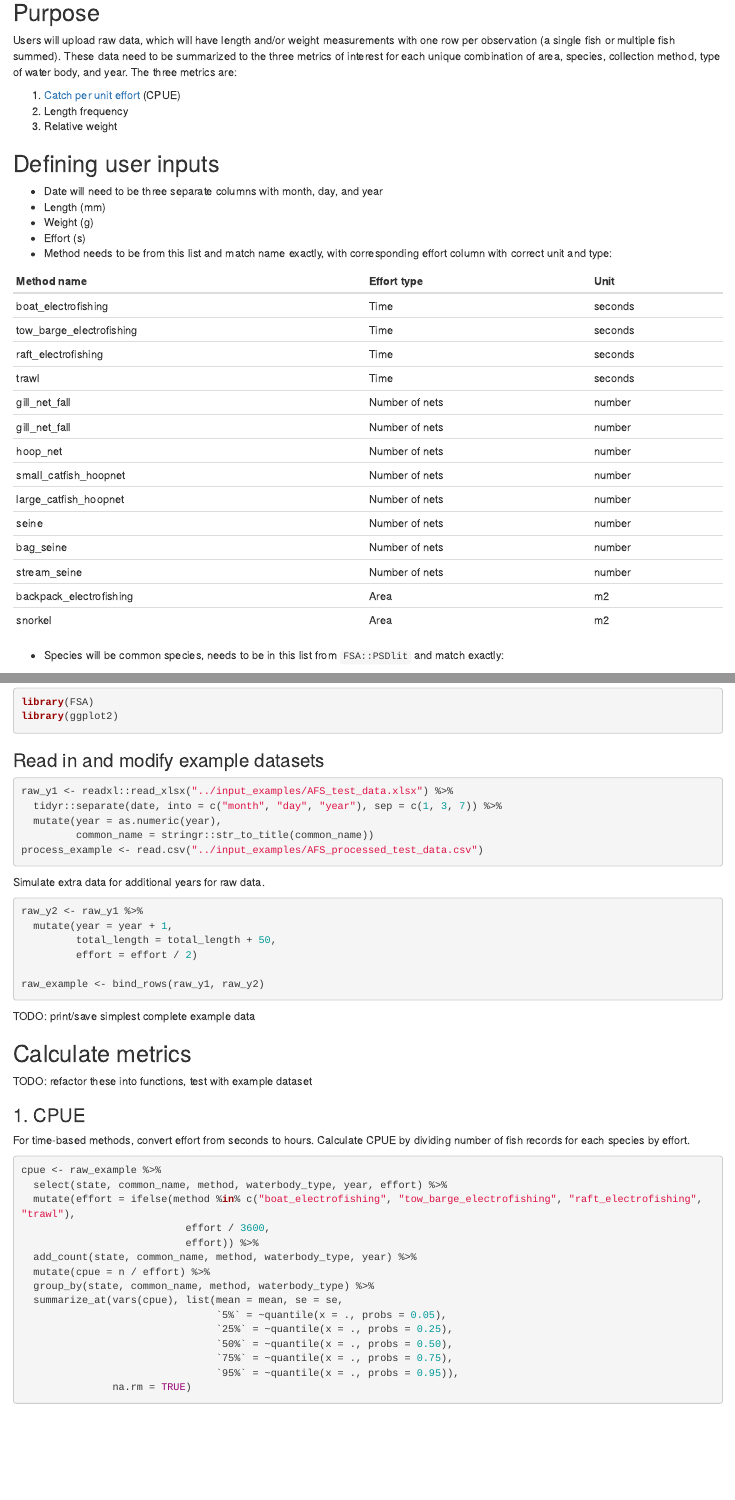
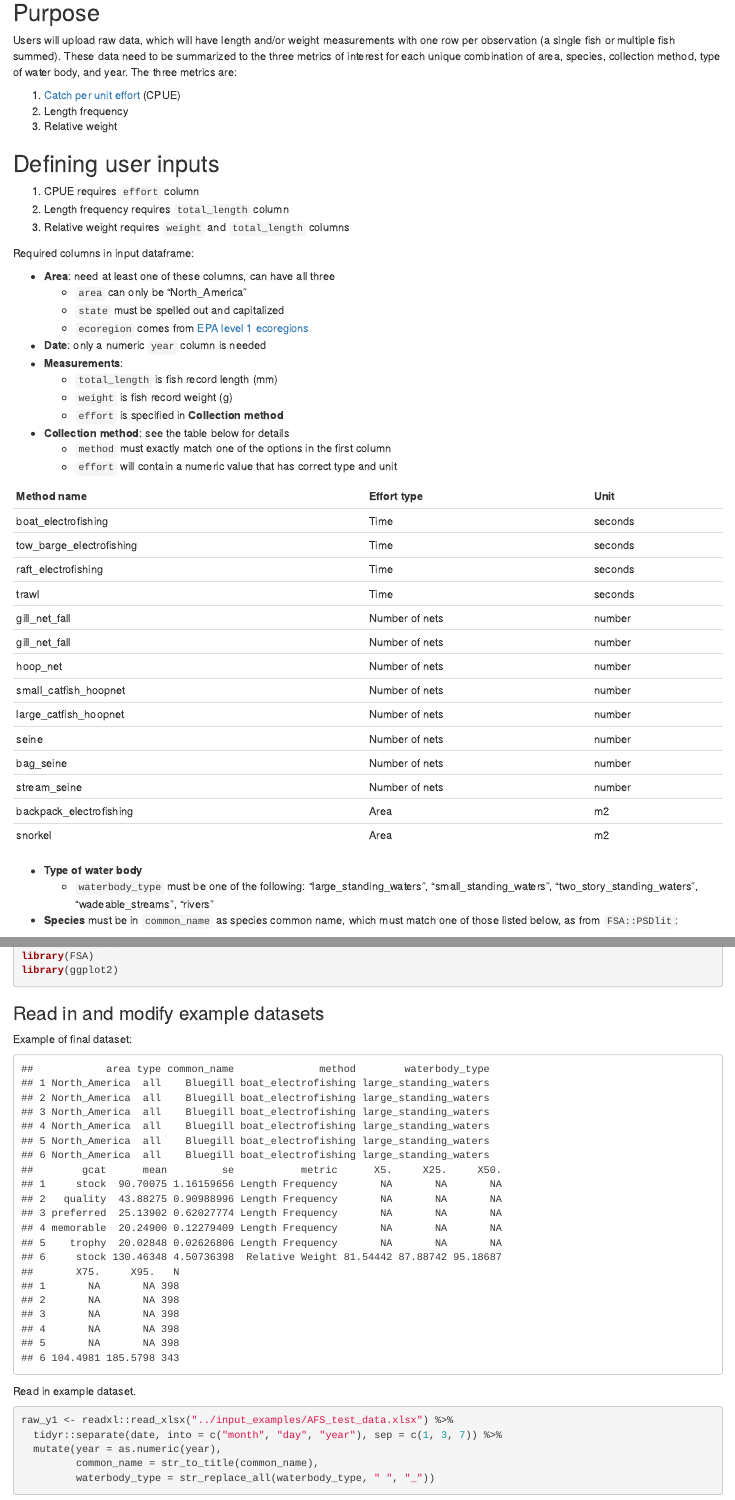
Before and after one commit to cct-datascience/AFS_database_code, an R Markdown document (app/process_user_data.Rmd): the page in a window 1100 px wide, from 140 px down, and a second part further down, joined at a grey line. Rendered offline with R 4.5, knitr and Pandoc, with nearby package versions; some code elsewhere in the file could not run offline.

Commit message:
Update user input data documentation and example data

````diff
--- a/app/process_user_data.Rmd
+++ b/app/process_user_data.Rmd
@@ -15,11 +15,24 @@ Users will upload raw data, which will have length and/or weight measurements wi
 
 ## Defining user inputs
 
-- Date will need to be three separate columns with month, day, and year
-- Length (mm)
-- Weight (g)
-- Effort (s)
-- Method needs to be from this list and match name exactly, with corresponding effort column with correct unit and type:
+1. CPUE requires `effort` column
+2. Length frequency requires `total_length` column
+3. Relative weight requires `weight` and `total_length` columns
+
+Required columns in input dataframe:
+
+- **Area**: need at least one of these columns, can have all three
+  - `area` can only be "North_America"
+  - `state` must be spelled out and capitalized
+  - `ecoregion` comes from [EPA level 1 ecoregions](https://www.epa.gov/eco-research/ecoregions-north-america)
+- **Date**: only a numeric `year` column is needed
+- **Measurements**:
+  - `total_length` is fish record length (mm)
+  - `weight` is fish record weight (g)
+  - `effort` is specified in **Collection method**
+- **Collection method**: see the table below for details
+  - `method` must exactly match one of the options in the first column
+  - `effort` will contain a numeric value that has correct type and unit
 
 | **Method name**          | **Effort type** | **Unit** |
 |--------------------------|-----------------|----------|
@@ -38,14 +51,14 @@ Users will upload raw data, which will have length and/or weight measurements wi
 | backpack_electrofishing  | Area            | m2       |
 | snorkel                  | Area            | m2       |
 
-- Species will be common species, needs to be in this list from `FSA::PSDlit` and match exactly:
-
+- **Type of water body**
+  - `waterbody_type` must be one of the following: "large_standing_waters", "small_standing_waters", "two_story_standing_waters", "wadeable_streams", "rivers"
+- **Species** must be in `common_name` as species common name, which must match one of those listed below, as from `FSA::PSDlit`:
 
 ```{r, echo=FALSE}
 species_list <- FSA::PSDlit
 print(species_list$species)
 ```
-
 
 ## Prepare to calculate metrics
 
@@ -61,19 +76,26 @@ library(ggplot2)
+Example of final dataset:
+
+```{r, echo=FALSE}
+process_example <- read.csv("../input_examples/AFS_processed_test_data.csv")
+head(process_example)
+```
+
+Read in example dataset.
+
 ```{r}
 raw_y1 <- readxl::read_xlsx("../input_examples/AFS_test_data.xlsx") %>%
   tidyr::separate(date, into = c("month", "day", "year"), sep = c(1, 3, 7)) %>%
   mutate(year = as.numeric(year),
-         common_name = stringr::str_to_title(common_name))
-process_example <- read.csv("../input_examples/AFS_processed_test_data.csv")
+         common_name = str_to_title(common_name),
+         waterbody_type = str_replace_all(waterbody_type, " ", "_"))
 ```
 
 Simulate extra data for additional years for raw data.
+
 ```{r}
 raw_y2 <- raw_y1 %>%
   mutate(year = year + 1,
          total_length = total_length + 50,
          effort = effort / 2)
-
-raw_example <- bind_rows(raw_y1, raw_y2)
 ```
 
-TODO: print/save simplest complete example data
@@ -89,13 +117,12 @@ For time-based methods, convert effort from seconds to hours. Calculate CPUE by
 
 ```{r}
 cpue <- raw_example %>%
-  select(state, common_name, method, waterbody_type, year, effort) %>%
   mutate(effort = ifelse(method %in% c("boat_electrofishing", "tow_barge_electrofishing", "raft_electrofishing", "trawl"),
                            effort / 3600,
                            effort)) %>%
-  add_count(state, common_name, method, waterbody_type, year) %>%
+  add_count(area, common_name, method, waterbody_type, year) %>%
   mutate(cpue = n / effort) %>%
-  group_by(state, common_name, method, waterbody_type) %>%
+  group_by(area, common_name, method, waterbody_type) %>%
   summarize_at(vars(cpue), list(mean = mean, se = se,
                                 `5%` = ~quantile(x = ., probs = 0.05),
                                 `25%` = ~quantile(x = ., probs = 0.25),
````
Also changed, not shown: app/process_user_data.Rmd (18 more changed lines).
